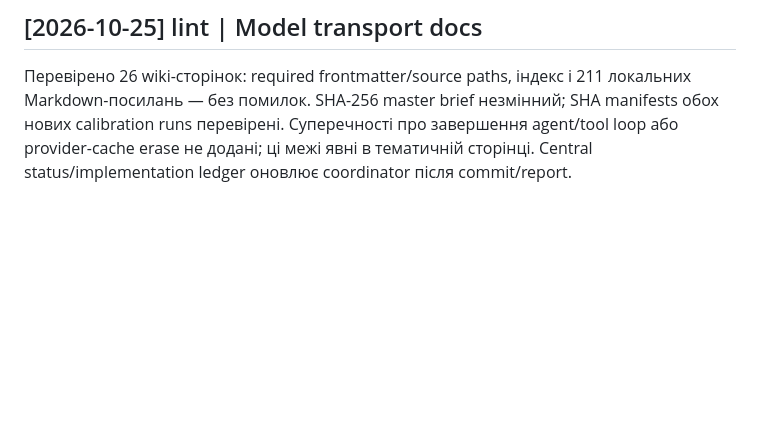
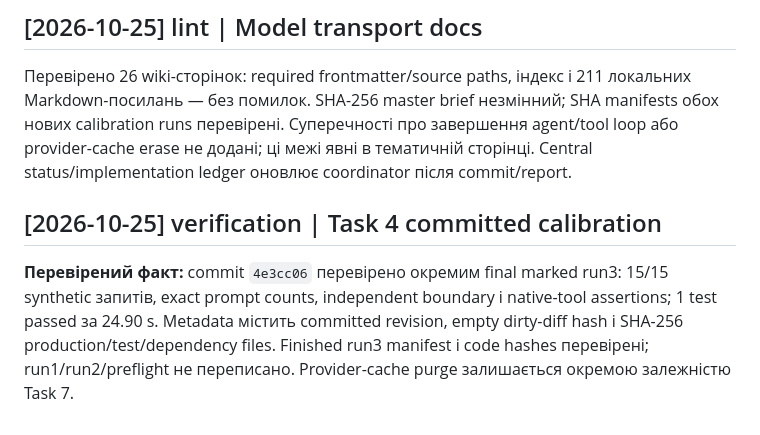
Before and after one commit to cyberdid/B-12, a Markdown page: wiki/log.md, the part around the change. Rendered like a GitHub page; blank space fills up the shorter version.

Commit message:
docs(model): record committed calibration evidence and transport limits

```diff
--- a/wiki/log.md
+++ b/wiki/log.md
@@ -84,3 +84,7 @@ tags: [history]
 ## [2026-10-25] lint | Model transport docs
 
 Перевірено 26 wiki-сторінок: required frontmatter/source paths, індекс і 211 локальних Markdown-посилань — без помилок. SHA-256 master brief незмінний; SHA manifests обох нових calibration runs перевірені. Суперечності про завершення agent/tool loop або provider-cache erase не додані; ці межі явні в тематичній сторінці. Central status/implementation ledger оновлює coordinator після commit/report.
+
+## [2026-10-25] verification | Task 4 committed calibration
+
+**Перевірений факт:** commit `4e3cc06` перевірено окремим final marked run3: 15/15 synthetic запитів, exact prompt counts, independent boundary і native-tool assertions; 1 test passed за 24.90 s. Metadata містить committed revision, empty dirty-diff hash і SHA-256 production/test/dependency files. Finished run3 manifest і code hashes перевірені; run1/run2/preflight не переписано. Provider-cache purge залишається окремою залежністю Task 7.
```
Also changed, not shown: wiki/topics/model-transport.md (+1 -1 lines).
